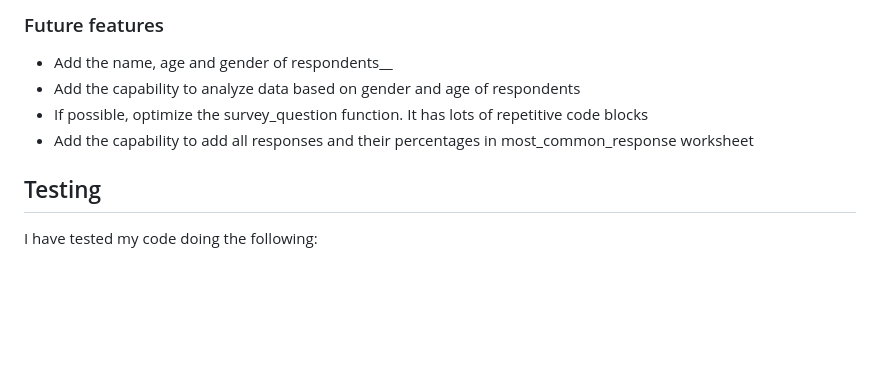
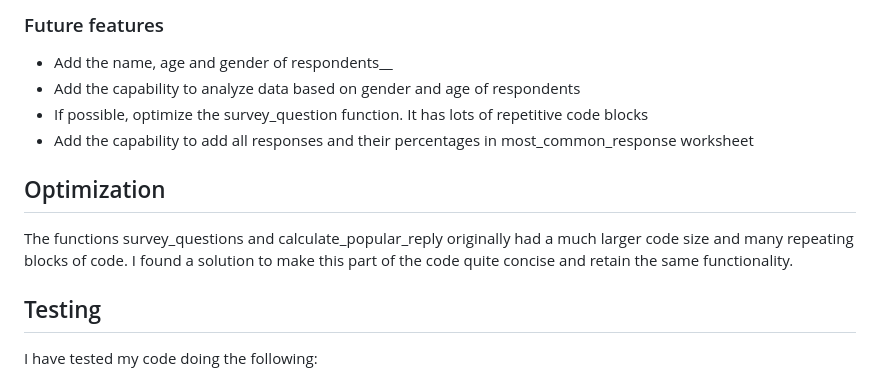
Before and after one commit to Dionismaximus/Survey-Project3, a Markdown page: README.md, the part around the change. Rendered like a GitHub page; blank space fills up the shorter version.

Commit message:
Add block optimization to readme file

```diff
--- a/README.md
+++ b/README.md
@@ -38,6 +38,9 @@ The survey participant must choose one of the options to the questions on the su
 - If possible, optimize the survey_question function. It has lots of repetitive code blocks
 - Add the capability to add all responses and their percentages in most_common_response worksheet
 
+## Optimization
+The functions survey_questions and calculate_popular_reply originally had a much larger code size and many repeating blocks of code. I found a solution to make this part of the code quite concise and retain the same functionality.
+
 ## Testing
 I have tested my code doing the following:
 - Checked the code for syntax errors on this [website](https://extendsclass.com/python-tester.html).
```
